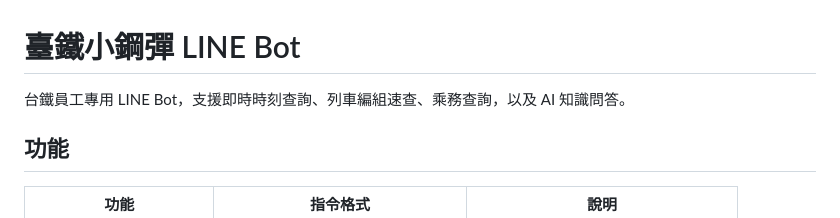
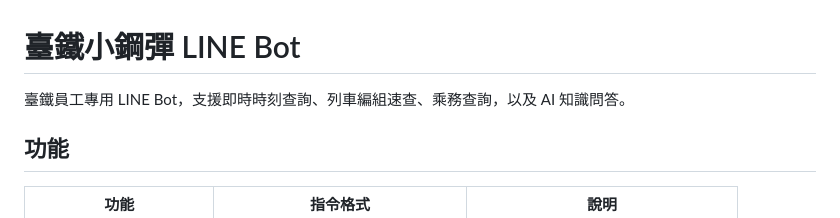
Before and after one commit to Lawliet0813/tr-gundum, a Markdown page: README.md, the part around the change. Rendered like a GitHub page.

```diff
--- a/README.md
+++ b/README.md
@@ -1,6 +1,6 @@
 # 臺鐵小鋼彈 LINE Bot
 
-台鐵員工專用 LINE Bot，支援即時時刻查詢、列車編組速查、乘務查詢，以及 AI 知識問答。
+臺鐵員工專用 LINE Bot，支援即時時刻查詢、列車編組速查、乘務查詢，以及 AI 知識問答。
 
 ## 功能
 
```
Also changed, not shown: CLAUDE.md (+1 -1 lines).
